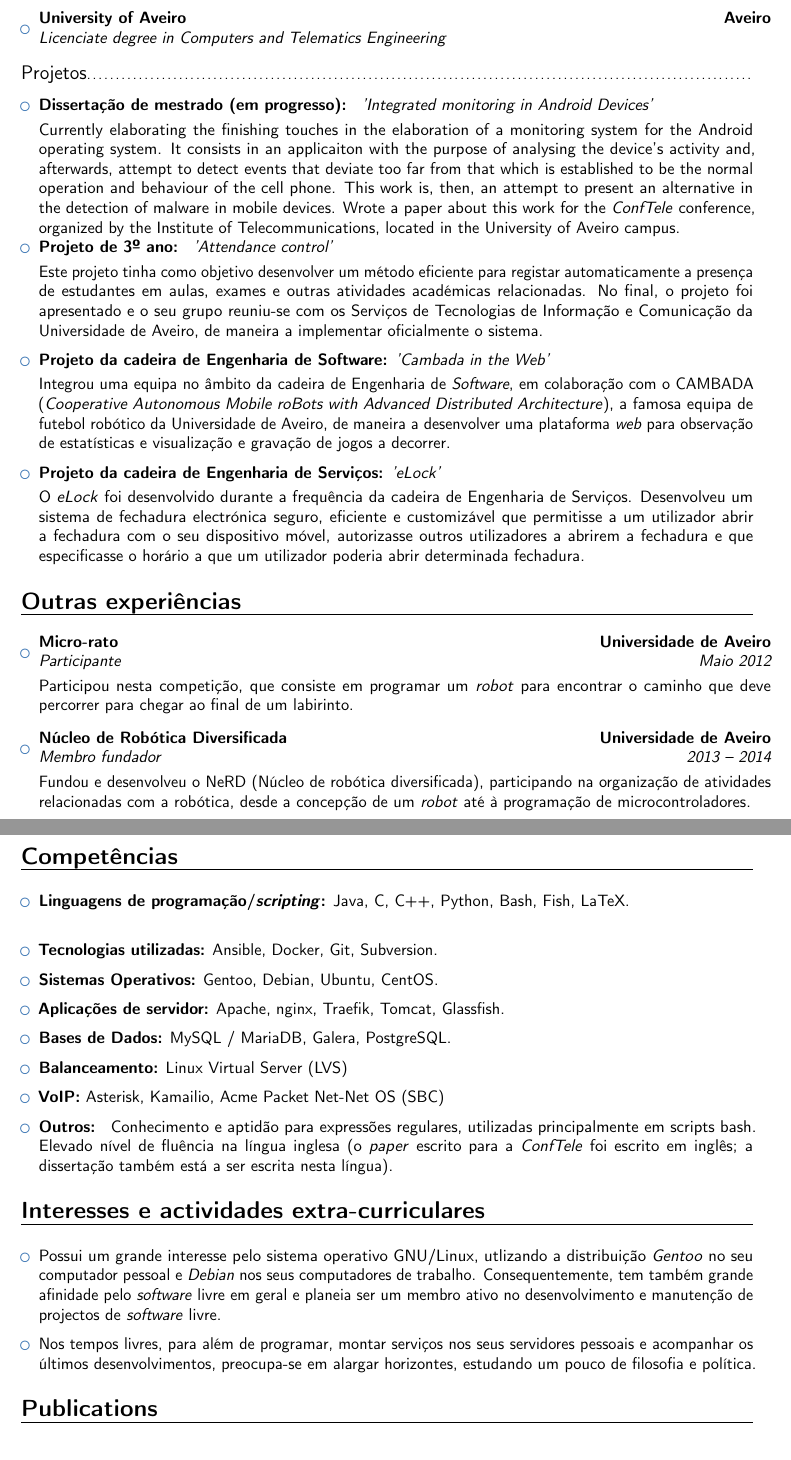
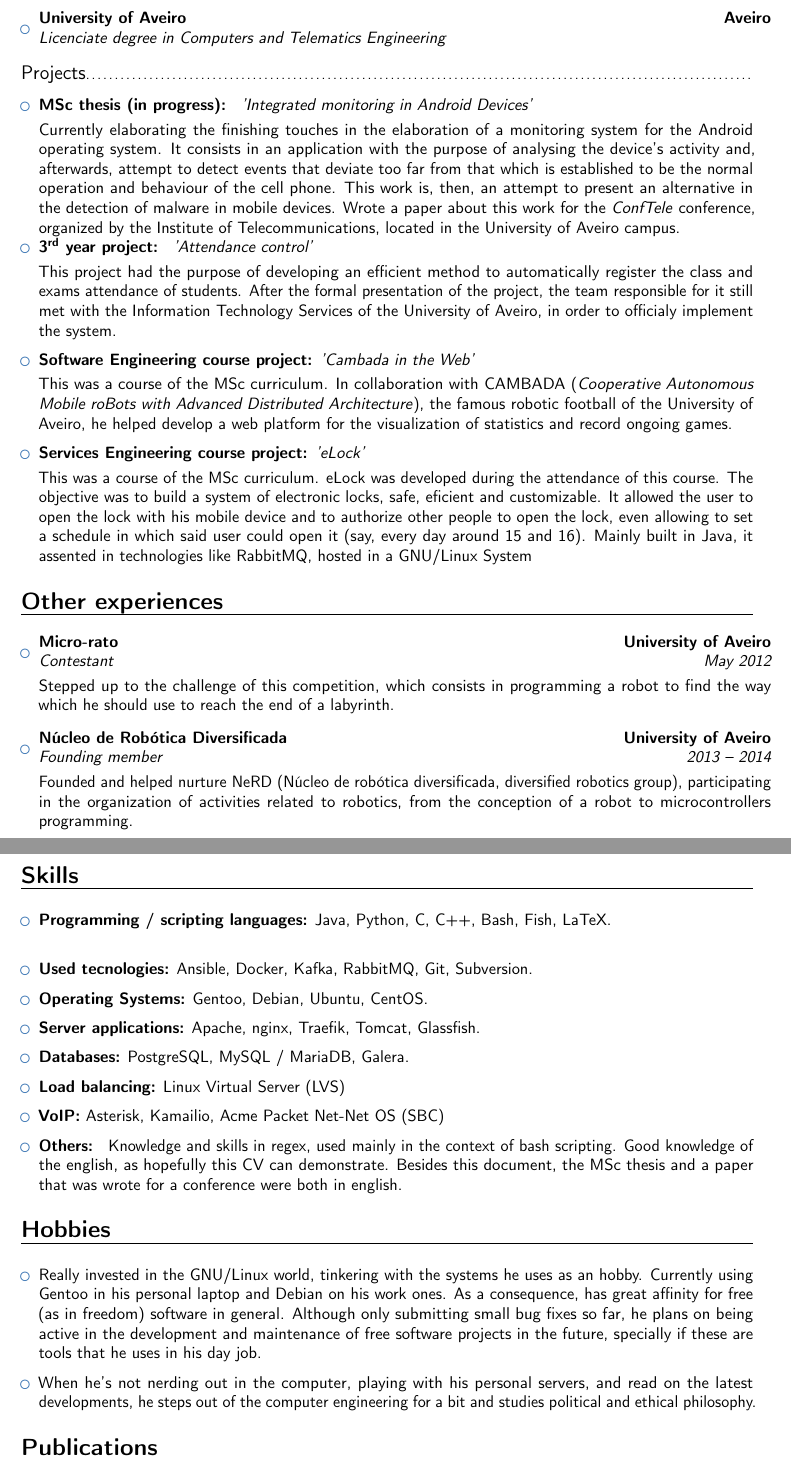
Before and after one commit to jpgrego/curriculum-vitae, a LaTeX CV (main.tex): two parts of pages 2 and 3 of 3, joined at a grey line, cut so that both start at the same text. Compiled offline with pdfLaTeX.

Commit message:
Finished translation.

```diff
--- a/main.tex
+++ b/main.tex
@@ -17,6 +17,7 @@
 % character encoding
 \usepackage[utf8]{inputenc}                       % if you are not using xelatex ou lualatex, replace by the encoding you are using
 %\usepackage{CJKutf8}                              % if you need to use CJK to typeset your resume in Chinese, Japanese or Korean
+\usepackage[super]{nth}
 
 % adjust the page margins
 \usepackage[scale=0.75]{geometry}
@@ -146,113 +148,116 @@
 
 \vspace{2pt}
 
-\subsection{Projetos}
+\subsection{Projects}
 
 \vspace{5pt}
 
 \begin{itemize}
 
-\item{\textbf{Dissertação de mestrado (em progresso): } \textit{'Integrated
+\item{\textbf{MSc thesis (in progress): } \textit{'Integrated
       monitoring in Android Devices'}
 
 \vspace{3pt}
 
 \small{Currently elaborating the finishing touches in the elaboration of a
   monitoring system for the Android operating system. It consists in an
-  applicaiton with the purpose of analysing the device's activity and,
+  application with the purpose of analysing the device's activity and,
   afterwards, attempt to detect events that deviate too far from that which is
   established to be the normal operation and behaviour of the cell phone. This
   work is, then, an attempt to present an alternative in the detection of
   malware in mobile devices. Wrote a paper about this work for the
   \textit{ConfTele} conference, organized by the Institute of
-  Telecommunications, located in the University of Aveiro campus.}
+  Telecommunications, located in the University of Aveiro campus.}}
 
-\item{\textbf{Projeto de 3º ano: } \textit{'Attendance control'}
+\item{\textbf{\nth{3} year project: } \textit{'Attendance control'}
 
 \vspace{3pt}
 
-\small{Este projeto tinha como objetivo desenvolver um método eficiente para
-  registar automaticamente a presença de estudantes em aulas, exames e outras
-  atividades académicas relacionadas. No final, o projeto foi apresentado e o
-  seu grupo reuniu-se com os Serviços de Tecnologias de Informação e Comunicação
-  da Universidade de Aveiro, de maneira a implementar oficialmente o sistema.}}
+\small{This project had the purpose of developing an efficient method to
+  automatically register the class and exams attendance of students. After the
+  formal presentation of the project, the team responsible for it still met with
+  the Information Technology Services of the University of Aveiro, in order to
+  officialy implement the system.}}
 
 \vspace{6pt}
 
-\item{\textbf{Projeto da cadeira de Engenharia de Software: }\textit{'Cambada
-      in the Web'}}
+\item{\textbf{Software Engineering course project: }\textit{'Cambada
+      in the Web'}
 
 \vspace{3pt}
 
-\small{Integrou uma equipa no âmbito da cadeira de Engenharia de
-  \textit{Software}, em colaboração com o CAMBADA (\textit{Cooperative
-    Autonomous Mobile roBots with Advanced Distributed Architecture}), a famosa
-  equipa de futebol robótico da Universidade de Aveiro, de maneira a desenvolver
-  uma plataforma \textit{web} para observação de estatísticas e visualização e
-  gravação de jogos a decorrer.}}
+\small{This was a course of the MSc curriculum. In collaboration with
+  CAMBADA (\textit{Cooperative Autonomous Mobile roBots with Advanced
+    Distributed Architecture}), the famous robotic football of the University of
+  Aveiro, he helped develop a web platform for the visualization of statistics
+  and record ongoing games.}}
 
 \vspace{6pt}
 
-\item{\textbf{Projeto da cadeira de Engenharia de Serviços: }\textit{'eLock'}}
+\item{\textbf{Services Engineering course project: }\textit{'eLock'}
 
 \vspace{3pt}
 
-\small{O \textit{eLock} foi desenvolvido durante a frequência da cadeira de
-  Engenharia de Serviços. Desenvolveu um sistema de fechadura electrónica
-  seguro, eficiente e customizável que permitisse a um utilizador abrir a
-  fechadura com o seu dispositivo móvel, autorizasse outros utilizadores a
-  abrirem a fechadura e que especificasse o horário a que um utilizador poderia
-  abrir determinada fechadura.}
+\small{This was a course of the MSc curriculum. eLock was developed during the
+  attendance of this course. The objective was to build a system of electronic
+  locks, safe, eficient and customizable. It allowed the user to open the lock
+  with his mobile device and to authorize other people to open the lock, even
+  allowing to set a schedule in which said user could open it (say, every day
+  around 15 and 16). Mainly built in Java, it assented in technologies like
+  RabbitMQ, hosted in a GNU/Linux System}}
 
 \end{itemize}
 
-\section{Outras experiências}
+\section{Other experiences}
 
 \vspace{6pt}
 
 \begin{itemize}
-\item{\cventry{Maio 2012}{Participante}{Micro-rato}{Universidade de
-      Aveiro}{}{\vspace{3pt}Participou nesta competição, que consiste em
-      programar um \textit{robot} para encontrar o caminho que deve percorrer
-      para chegar ao final de um labirinto.}}
+\item{\cventry{May 2012}{Contestant}{Micro-rato}{University of
+      Aveiro}{}{\vspace{3pt} Stepped up to the challenge of this competition,
+      which consists in programming a robot to find the way which he should use
+      to reach the end of a labyrinth.}}
 
 \vspace{6pt}
 
-\item{\cventry{2013 -- 2014}{Membro fundador}{Núcleo de Robótica
-      Diversificada}{Universidade de Aveiro}{}{\vspace{3pt}Fundou e desenvolveu
-      o NeRD (Núcleo de robótica diversificada), participando na organização de
-      atividades relacionadas com a robótica, desde a concepção de um
-      \textit{robot} até à programação de microcontroladores.}}
+\item{\cventry{2013 -- 2014}{Founding member}{Núcleo de Robótica
+      Diversificada}{University of Aveiro}{}{\vspace{3pt}Founded and helped
+      nurture NeRD (Núcleo de robótica diversificada, diversified robotics
+      group), participating in the organization of activities related to
+      robotics, from the conception of a robot to microcontrollers
+      programming.}}
+
+
 \end{itemize}
 
-\section{Competências}
+\section{Skills}
 
 \vspace{6pt}
 
 \begin{itemize}
 
-\item \textbf{Linguagens de programação/\textit{scripting}:} Java, C, C++, Python, Bash, Fish, LaTeX. \\
+\item \textbf{Programming / scripting languages:} Java, Python, C, C++, Bash, Fish, LaTeX. \\
 
 \vspace{6pt}
 
-\item \textbf{Tecnologias utilizadas:} Ansible, Docker, Git, Subversion.
+\item \textbf{Used tecnologies:} Ansible, Docker, Kafka, RabbitMQ, Git,
+  Subversion.
 
 \vspace{6pt}
 
-\item \textbf{Sistemas Operativos:} Gentoo, Debian, Ubuntu, CentOS.
+\item \textbf{Operating Systems:} Gentoo, Debian, Ubuntu, CentOS.
 
 \vspace{6pt}
 
-\item \textbf{Aplicações de servidor:} Apache, nginx, Traefik, Tomcat,
-  Glassfish.
+\item \textbf{Server applications:} Apache, nginx, Traefik, Tomcat, Glassfish.
 
 \vspace{6pt}
 
-\item \textbf{Bases de Dados:} MySQL / MariaDB, Galera, PostgreSQL.
+\item \textbf{Databases:} PostgreSQL, MySQL / MariaDB, Galera.
 
 \vspace{6pt}
 
-\item \textbf{Balanceamento:} Linux Virtual Server (LVS)
+\item \textbf{Load balancing:} Linux Virtual Server (LVS)
 
 \vspace{6pt}
 
@@ -260,31 +265,32 @@
 
 \vspace{6pt}
 
-\item \textbf{Outros: } Conhecimento e aptidão para expressões regulares,
-  utilizadas principalmente em scripts bash. Elevado nível de fluência na língua
-  inglesa (o \textit{paper} escrito para a \textit{ConfTele} foi escrito em
-  inglês; a dissertação também está a ser escrita nesta língua).
+\item \textbf{Others: } Knowledge and skills in regex, used mainly in the
+  context of bash scripting. Good knowledge of the english, as hopefully this CV
+  can demonstrate. Besides this document, the MSc thesis and a paper that was
+  wrote for a conference were both in english.
 
 \end{itemize}
 
-\section{Interesses e actividades extra-curriculares}
+\section{Hobbies}
 
 \vspace{6pt}
 
 \begin{itemize}
 
-\item{Possui um grande interesse pelo sistema operativo GNU/Linux, utlizando a
-    distribuição \textit{Gentoo} no seu computador pessoal e \textit{Debian} nos
-    seus computadores de trabalho.  Consequentemente, tem também grande
-    afinidade pelo \textit{software} livre em geral e planeia ser um membro
-    ativo no desenvolvimento e manutenção de projectos de \textit{software}
-    livre.}
+\item{Really invested in the GNU/Linux world, tinkering with the systems he uses
+    as an hobby. Currently using Gentoo in his personal laptop and Debian on his
+    work ones. As a consequence, has great affinity for free (as in freedom)
+    software in general. Although only submitting small bug fixes so far, he
+    plans on being active in the development and maintenance of free software
+    projects in the future, specially if these are tools that he uses in his day
+    job.}
 
 \vspace{6pt}
 
-\item{Nos tempos livres, para além de programar, montar serviços nos seus
-    servidores pessoais e acompanhar os últimos desenvolvimentos, preocupa-se em
-    alargar horizontes, estudando um pouco de filosofia e política.}
+\item{When he's not nerding out in the computer, playing with his personal
+    servers, and read on the latest developments, he steps out of the computer
+    engineering for a bit and studies political and ethical philosophy.}
 
 \end{itemize}
 
```
Also changed, not shown: main.tex (17 more changed lines).
